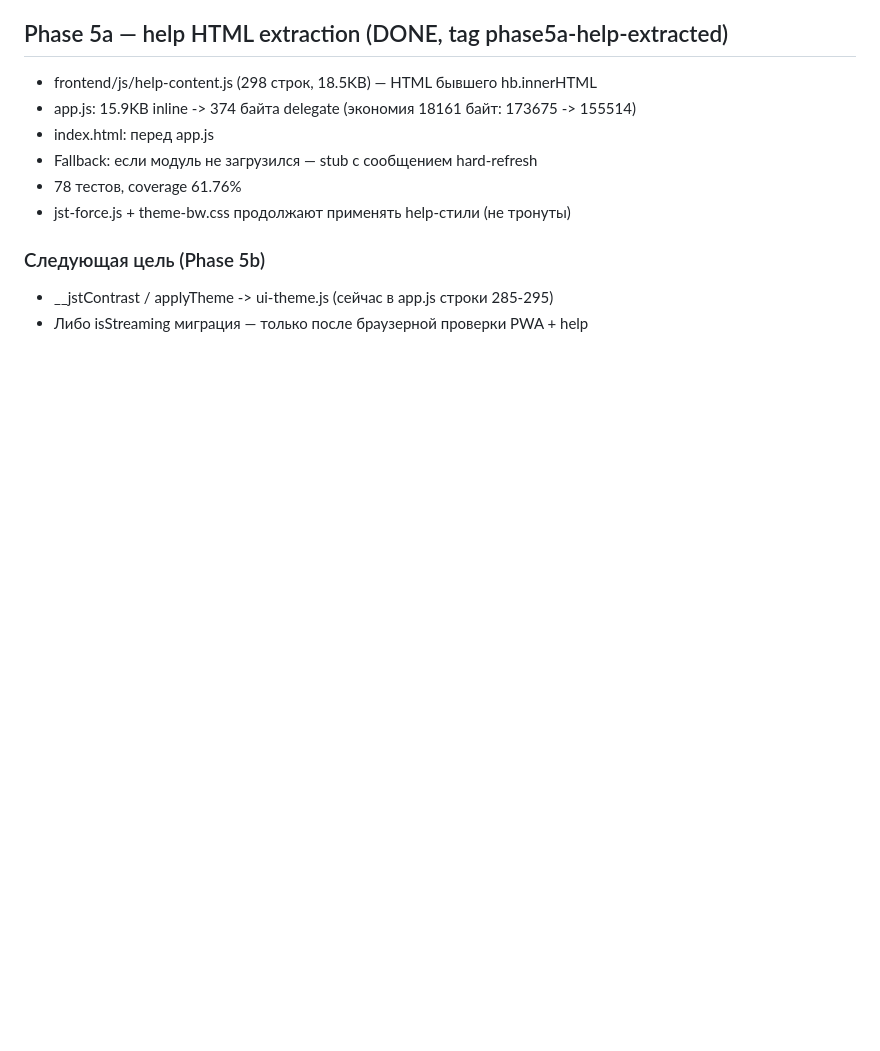
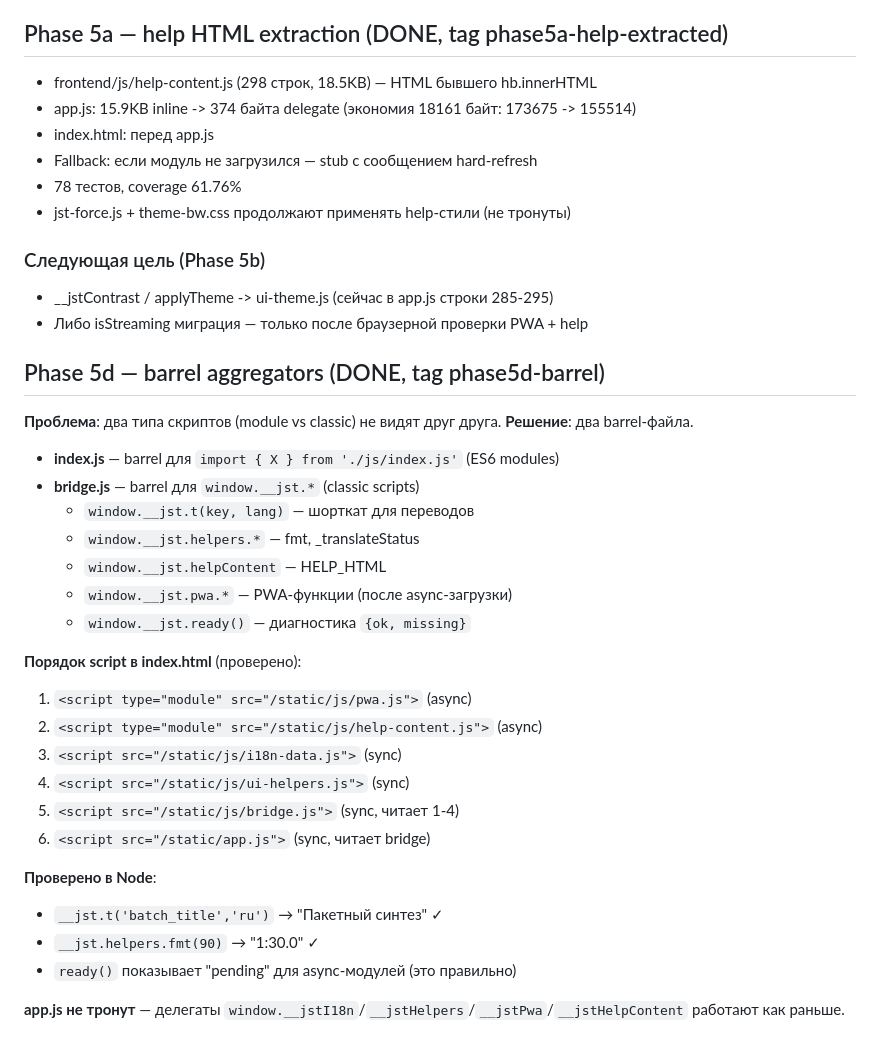
Before and after one commit to emtsevnazar/JST-BBB, a Markdown page: docs/REFACTORING.md, the part around the change. GitHub-like rendering; blank space fills up the shorter version.

Commit message:
docs: Phase 5d final (barrel aggregators, verified in Node)

```diff
--- a/docs/REFACTORING.md
+++ b/docs/REFACTORING.md
@@ -90,3 +90,31 @@
 ### Следующая цель (Phase 5b)
 - __jstContrast / applyTheme -> ui-theme.js (сейчас в app.js строки 285-295)
 - Либо isStreaming миграция — только после браузерной проверки PWA + help
+
+## Phase 5d — barrel aggregators (DONE, tag phase5d-barrel)
+
+**Проблема**: два типа скриптов (module vs classic) не видят друг друга.
+**Решение**: два barrel-файла.
+
+- **index.js** — barrel для `import { X } from './js/index.js'` (ES6 modules)
+- **bridge.js** — barrel для `window.__jst.*` (classic scripts)
+  - `window.__jst.t(key, lang)` — шорткат для переводов
+  - `window.__jst.helpers.*` — fmt, _translateStatus
+  - `window.__jst.helpContent` — HELP_HTML
+  - `window.__jst.pwa.*` — PWA-функции (после async-загрузки)
+  - `window.__jst.ready()` — диагностика `{ok, missing}`
+
+**Порядок script в index.html** (проверено):
+1. `<script type="module" src="/static/js/pwa.js">` (async)
+2. `<script type="module" src="/static/js/help-content.js">` (async)
+3. `<script src="/static/js/i18n-data.js">` (sync)
+4. `<script src="/static/js/ui-helpers.js">` (sync)
+5. `<script src="/static/js/bridge.js">` (sync, читает 1-4)
+6. `<script src="/static/app.js">` (sync, читает bridge)
+
+**Проверено в Node**:
+- `__jst.t('batch_title','ru')` → "Пакетный синтез" ✓
+- `__jst.helpers.fmt(90)` → "1:30.0" ✓
+- `ready()` показывает "pending" для async-модулей (это правильно)
+
+**app.js не тронут** — делегаты `window.__jstI18n`/`__jstHelpers`/`__jstPwa`/`__jstHelpContent` работают как раньше.
```
